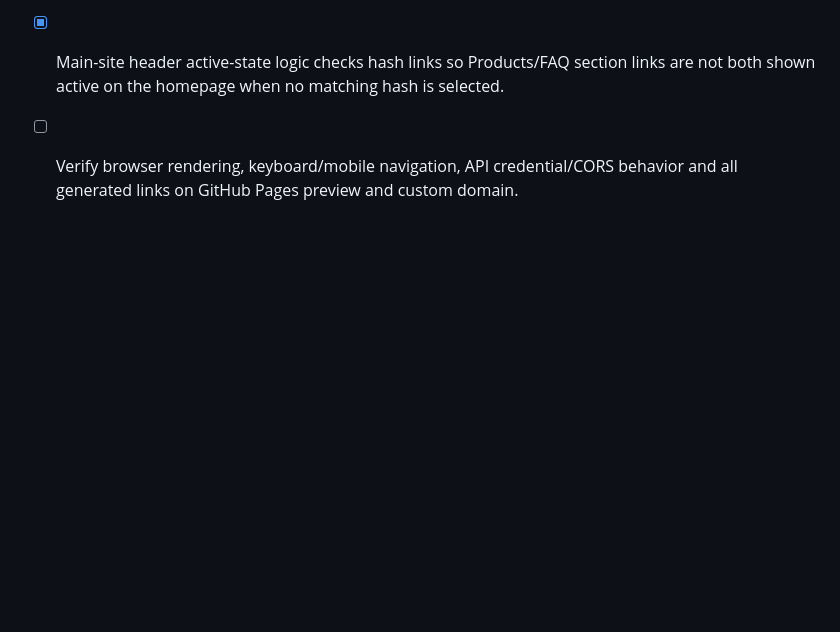
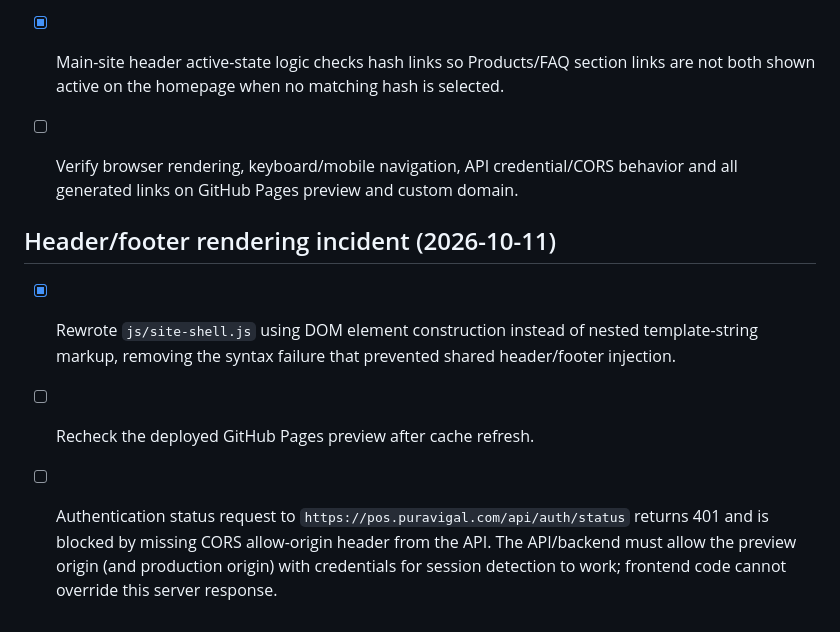
Before and after one commit to Zenventora/puravisite, a Markdown page: SITE-AUDIT.md, the part around the change. GitHub-like rendering; blank space fills up the shorter version.

Commit message:
Record header shell syntax fix and auth CORS issue

```diff
--- a/SITE-AUDIT.md
+++ b/SITE-AUDIT.md
@@ -127,3 +127,10 @@ This is the running audit record. Add every newly reported correction here and k
 - [x] POS folder now uses its own footer structure; Business types links remain within POS.
 - [x] Main-site header active-state logic checks hash links so Products/FAQ section links are not both shown active on the homepage when no matching hash is selected.
 - [ ] Verify browser rendering, keyboard/mobile navigation, API credential/CORS behavior and all generated links on GitHub Pages preview and custom domain.
+
+
+## Header/footer rendering incident (2026-10-11)
+
+- [x] Rewrote `js/site-shell.js` using DOM element construction instead of nested template-string markup, removing the syntax failure that prevented shared header/footer injection.
+- [ ] Recheck the deployed GitHub Pages preview after cache refresh.
+- [ ] Authentication status request to `https://pos.puravigal.com/api/auth/status` returns 401 and is blocked by missing CORS allow-origin header from the API. The API/backend must allow the preview origin (and production origin) with credentials for session detection to work; frontend code cannot override this server response.
```
